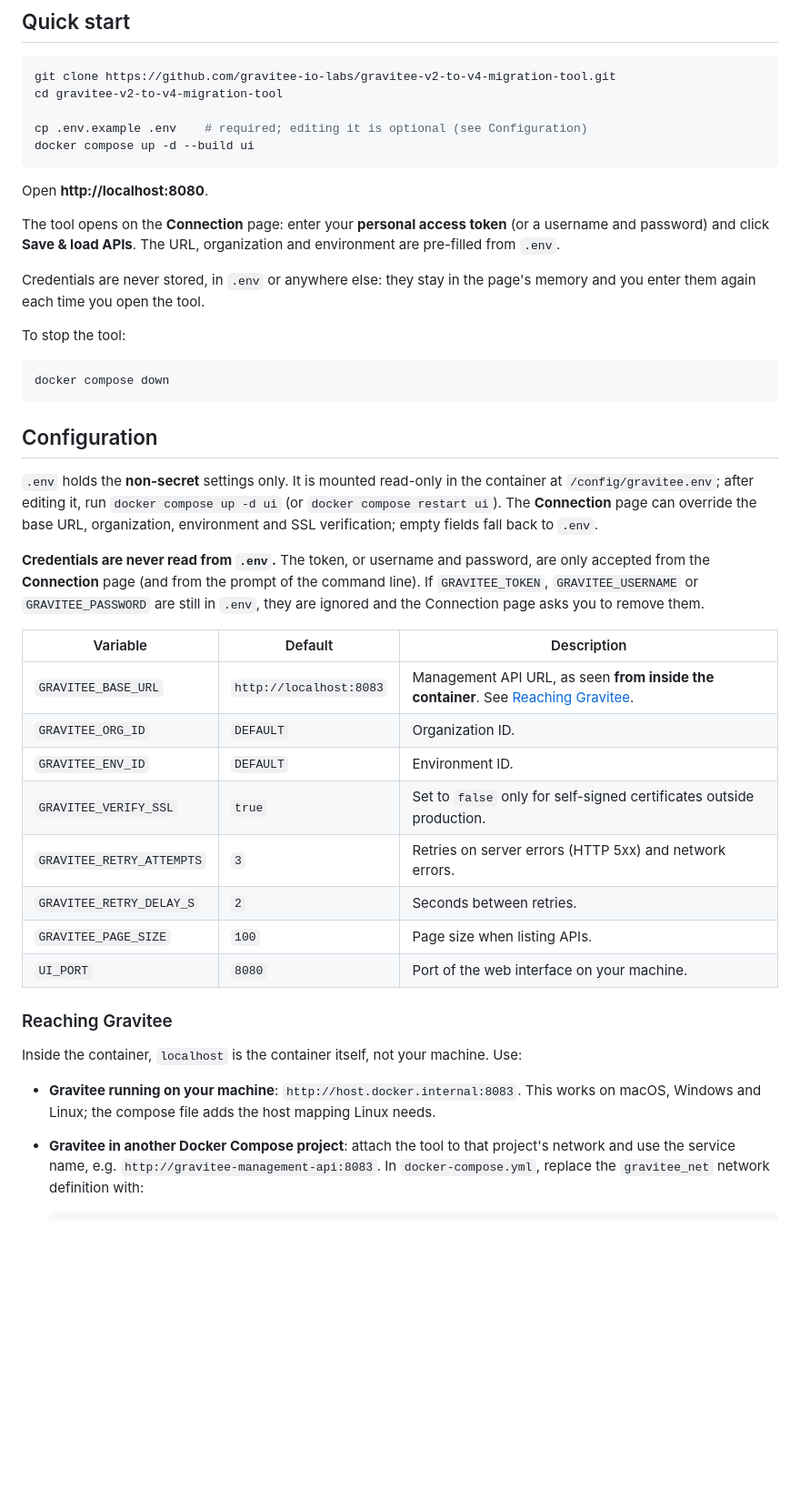
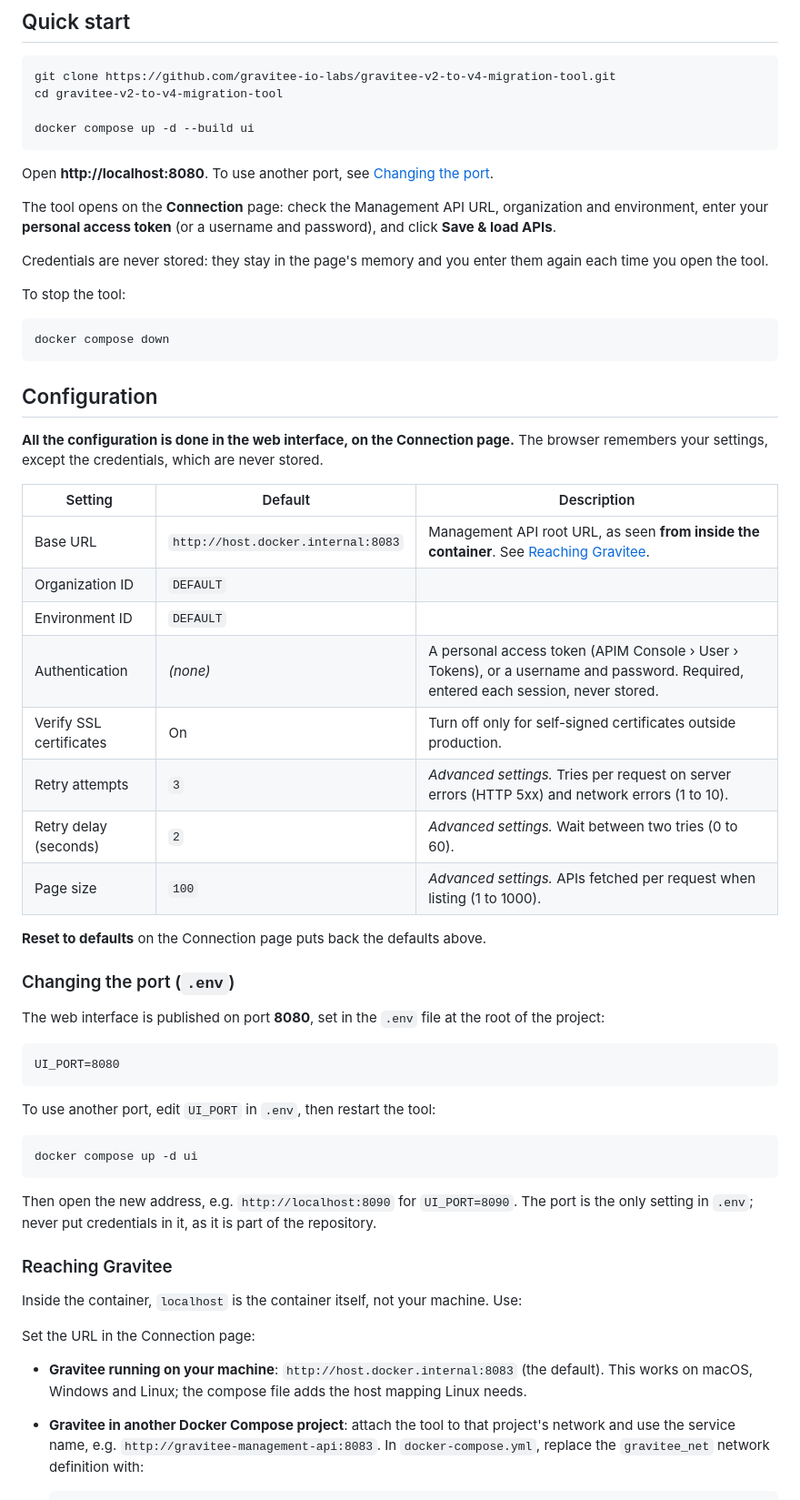
Before and after one commit to gravitee-io-labs/gravitee-v2-to-v4-migration-tool, a Markdown page: README.md, the part around one of its changes. Shown at 91% size. Rendered like a GitHub page; blank space fills up the shorter version.

````diff
--- a/README.md
+++ b/README.md
@@ -30,15 +30,14 @@ It runs in a single Docker container, and only uses the Python standard library.
 git clone https://github.com/gravitee-io-labs/gravitee-v2-to-v4-migration-tool.git
 cd gravitee-v2-to-v4-migration-tool
 
-cp .env.example .env    # required; editing it is optional (see Configuration)
 docker compose up -d --build ui
 ```
 
-Open **http://localhost:8080**.
+Open **http://localhost:8080**. To use another port, see [Changing the port](#changing-the-port-env).
 
-The tool opens on the **Connection** page: enter your **personal access token** (or a username and password) and click **Save & load APIs**. The URL, organization and environment are pre-filled from `.env`.
+The tool opens on the **Connection** page: check the Management API URL, organization and environment, enter your **personal access token** (or a username and password), and click **Save & load APIs**.
 
-Credentials are never stored, in `.env` or anywhere else: they stay in the page's memory and you enter them again each time you open the tool.
+Credentials are never stored: they stay in the page's memory and you enter them again each time you open the tool.
 
 To stop the tool:
 
@@ -48,26 +47,44 @@ docker compose down
 
 ## Configuration
 
-`.env` holds the **non-secret** settings only. It is mounted read-only in the container at `/config/gravitee.env`; after editing it, run `docker compose up -d ui` (or `docker compose restart ui`). The **Connection** page can override the base URL, organization, environment and SSL verification; empty fields fall back to `.env`.
+**All the configuration is done in the web interface, on the Connection page.** The browser remembers your settings, except the credentials, which are never stored.
 
-**Credentials are never read from `.env`.** The token, or username and password, are only accepted from the **Connection** page (and from the prompt of the command line). If `GRAVITEE_TOKEN`, `GRAVITEE_USERNAME` or `GRAVITEE_PASSWORD` are still in `.env`, they are ignored and the Connection page asks you to remove them.
+| Setting | Default | Description |
+|---|---|---|
+| Base URL | `http://host.docker.internal:8083` | Management API root URL, as seen **from inside the container**. See [Reaching Gravitee](#reaching-gravitee). |
+| Organization ID | `DEFAULT` | |
+| Environment ID | `DEFAULT` | |
+| Authentication | *(none)* | A personal access token (APIM Console › User › Tokens), or a username and password. Required, entered each session, never stored. |
+| Verify SSL certificates | On | Turn off only for self-signed certificates outside production. |
+| Retry attempts | `3` | *Advanced settings.* Tries per request on server errors (HTTP 5xx) and network errors (1 to 10). |
+| Retry delay (seconds) | `2` | *Advanced settings.* Wait between two tries (0 to 60). |
+| Page size | `100` | *Advanced settings.* APIs fetched per request when listing (1 to 1000). |
 
-| Variable | Default | Description |
-|---|---|---|
-| `GRAVITEE_BASE_URL` | `http://localhost:8083` | Management API URL, as seen **from inside the container**. See [Reaching Gravitee](#reaching-gravitee). |
-| `GRAVITEE_ORG_ID` | `DEFAULT` | Organization ID. |
-| `GRAVITEE_ENV_ID` | `DEFAULT` | Environment ID. |
-| `GRAVITEE_VERIFY_SSL` | `true` | Set to `false` only for self-signed certificates outside production. |
-| `GRAVITEE_RETRY_ATTEMPTS` | `3` | Retries on server errors (HTTP 5xx) and network errors. |
-| `GRAVITEE_RETRY_DELAY_S` | `2` | Seconds between retries. |
-| `GRAVITEE_PAGE_SIZE` | `100` | Page size when listing APIs. |
-| `UI_PORT` | `8080` | Port of the web interface on your machine. |
+**Reset to defaults** on the Connection page puts back the defaults above.
+
+### Changing the port (`.env`)
+
+The web interface is published on port **8080**, set in the `.env` file at the root of the project:
+
+```
+UI_PORT=8080
+```
+
+To use another port, edit `UI_PORT` in `.env`, then restart the tool:
+
+```bash
+docker compose up -d ui
+```
+
+Then open the new address, e.g. `http://localhost:8090` for `UI_PORT=8090`. The port is the only setting in `.env`; never put credentials in it, as it is part of the repository.
 
 ### Reaching Gravitee
 
 Inside the container, `localhost` is the container itself, not your machine. Use:
 
-- **Gravitee running on your machine**: `http://host.docker.internal:8083`. This works on macOS, Windows and Linux; the compose file adds the host mapping Linux needs.
+Set the URL in the Connection page:
+
+- **Gravitee running on your machine**: `http://host.docker.internal:8083` (the default). This works on macOS, Windows and Linux; the compose file adds the host mapping Linux needs.
 - **Gravitee in another Docker Compose project**: attach the tool to that project's network and use the service name, e.g. `http://gravitee-management-api:8083`. In `docker-compose.yml`, replace the `gravitee_net` network definition with:
 
   ```yaml
````
Also changed, not shown: other parts of README.md (+14 -13 lines), docs/screenshots/07-connection.png, docs/screenshots/08-documentation.png, 8 other files.
